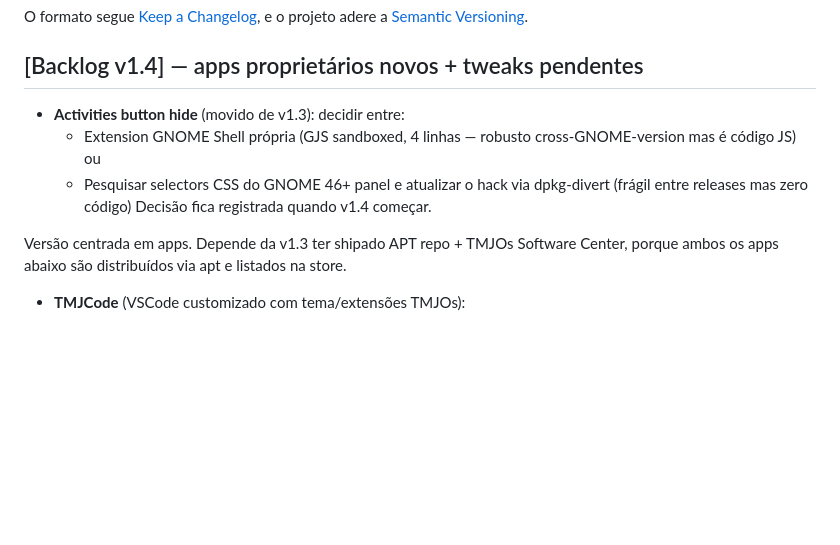
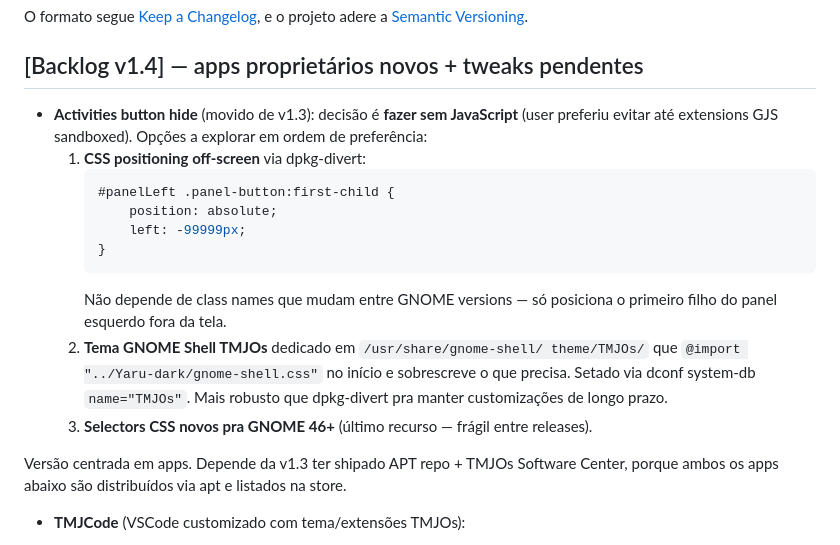
Before and after one commit to TMJacometti/TMJOs, a Markdown page: CHANGELOG.md, the part around the change. Drawn GitHub-style; blank space fills up the shorter version.

Commit message:
docs: backlog Activities hide explicitly without JS
User confirmed preference: solve the Activities button hide WITHOUT
JavaScript. Updated [Backlog v1.4] to drop the GJS extension option
entirely and list three JS-free paths in preference order:

  1. CSS off-screen positioning (position: absolute; left: -99999px)
     - Doesn't depend on selectors that change between GNOME versions
     - Just "this first panel-button goes off-screen"
     - Reversible via dpkg-divert exactly like the current hack
     - Best chance of surviving GNOME 47/48 panel rewrites

  2. Custom GNOME Shell theme TMJOs that @imports Yaru-dark and
     overrides what we need. Activated via dconf system-db
     name="TMJOs". More invasive but the right place to put
     long-term customizations.

  3. Updated selectors for GNOME 46+. Last resort because it
     becomes maintenance debt every major GNOME release.

Also cleaned up leftover files/extension/{metadata.json,extension.js}
that survived the earlier git checkout (those were untracked, so
the revert didn't touch them).

v1.3 ships with the harmless dpkg-divert+CSS that no-ops on GNOME 46.
v1.4 will replace it with one of the three approaches above.

Co-Authored-By: Claude Opus 4.7 (1M context) <noreply@anthropic.com>

````diff
--- a/CHANGELOG.md
+++ b/CHANGELOG.md
@@ -7,12 +7,25 @@ e o projeto adere a [Semantic Versioning](https://semver.org/lang/pt-BR/).
 
 ## [Backlog v1.4] — apps proprietários novos + tweaks pendentes
 
-- **Activities button hide** (movido de v1.3): decidir entre:
-  - Extension GNOME Shell própria (GJS sandboxed, 4 linhas — robusto
-    cross-GNOME-version mas é código JS) ou
-  - Pesquisar selectors CSS do GNOME 46+ panel e atualizar o hack
-    via dpkg-divert (frágil entre releases mas zero código)
-  Decisão fica registrada quando v1.4 começar.
+- **Activities button hide** (movido de v1.3): decisão é **fazer sem
+  JavaScript** (user preferiu evitar até extensions GJS sandboxed).
+  Opções a explorar em ordem de preferência:
+  1. **CSS positioning off-screen** via dpkg-divert:
+     ```css
+     #panelLeft .panel-button:first-child {
+         position: absolute;
+         left: -99999px;
+     }
+     ```
+     Não depende de class names que mudam entre GNOME versions —
+     só posiciona o primeiro filho do panel esquerdo fora da tela.
+  2. **Tema GNOME Shell TMJOs** dedicado em `/usr/share/gnome-shell/
+     theme/TMJOs/` que `@import "../Yaru-dark/gnome-shell.css"`
+     no início e sobrescreve o que precisa. Setado via dconf
+     system-db `name="TMJOs"`. Mais robusto que dpkg-divert pra
+     manter customizações de longo prazo.
+  3. **Selectors CSS novos pra GNOME 46+** (último recurso — frágil
+     entre releases).
 
 
 Versão centrada em apps. Depende da v1.3 ter shipado APT repo +
````
